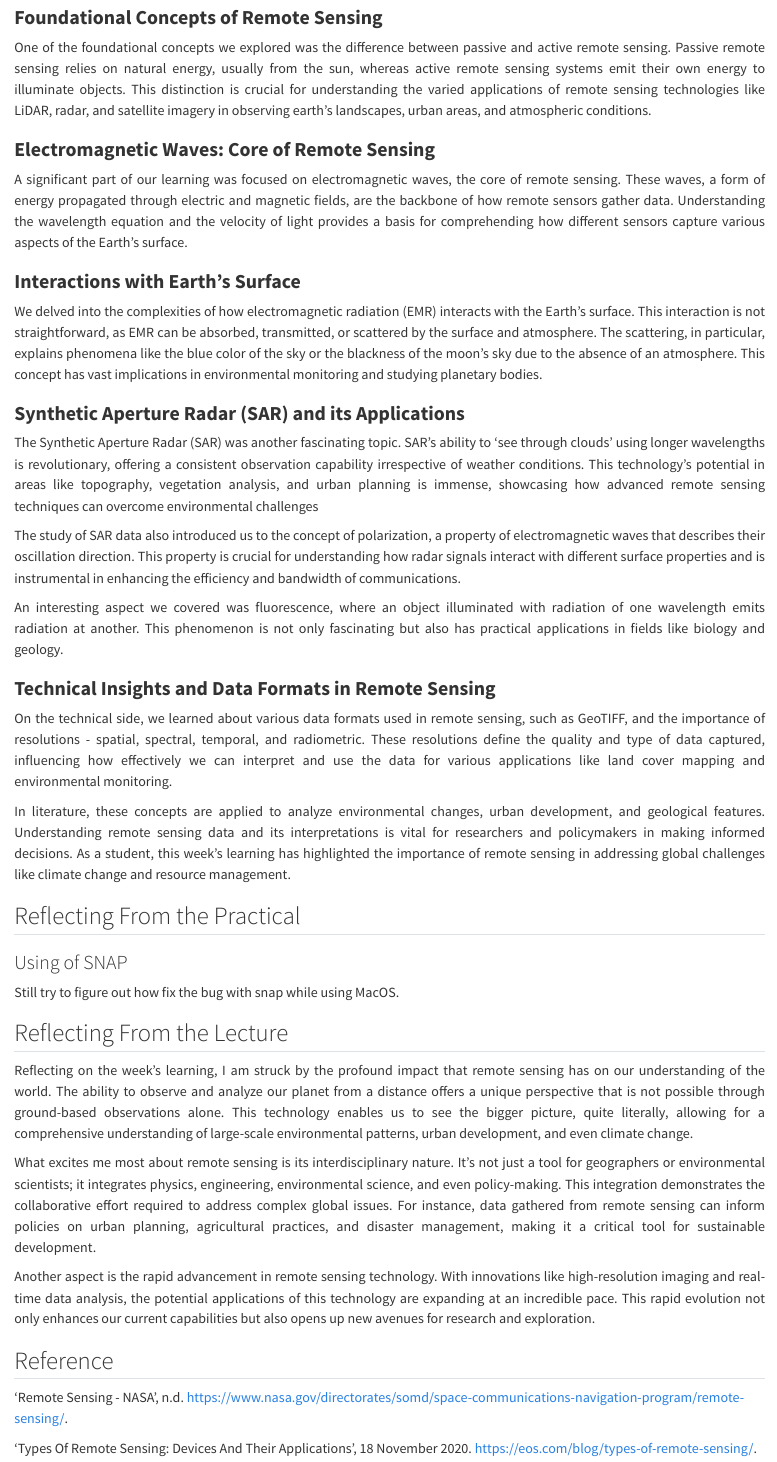
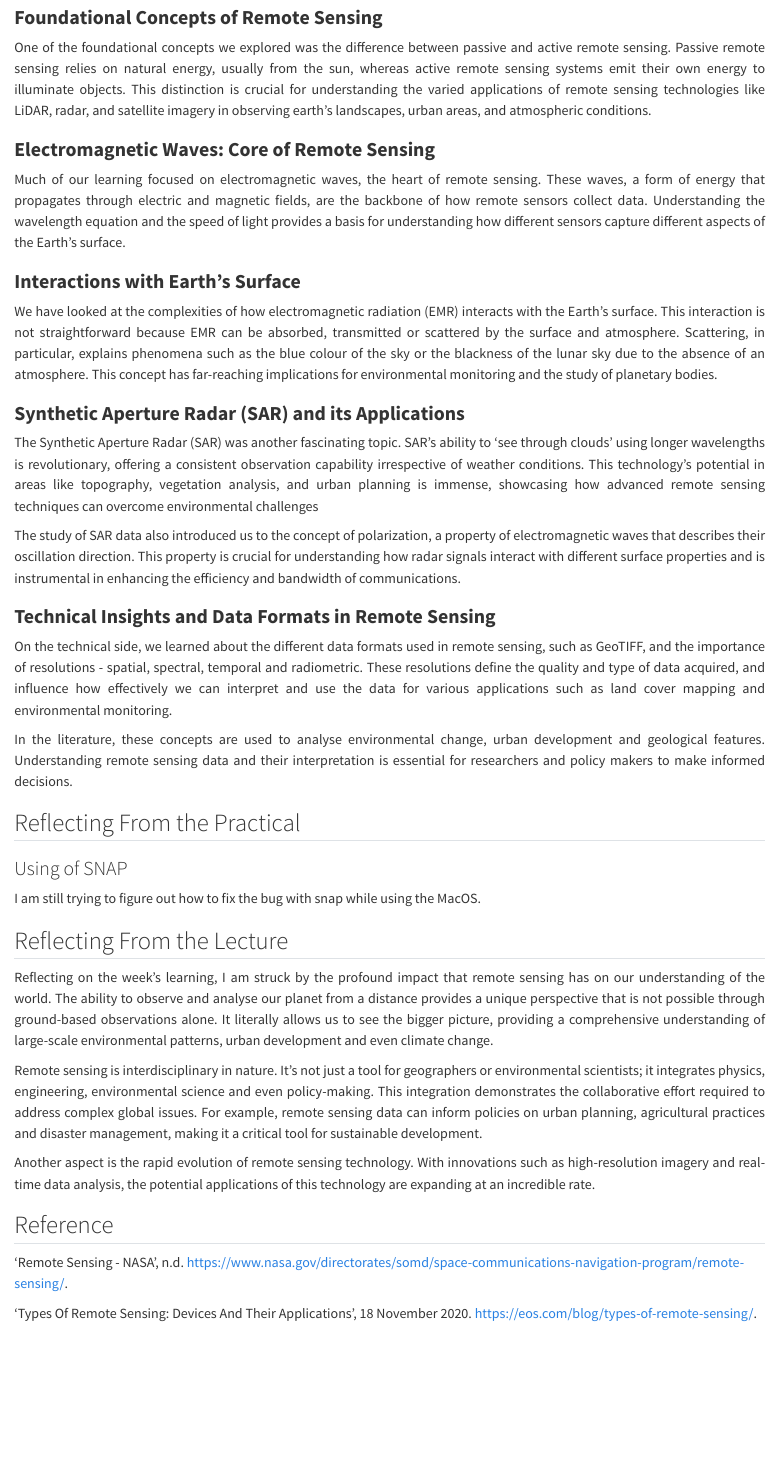
Before and after one commit to ZhengyongLiu/Remotely-Sensing-Cities-and-Environments-Learning, a Quarto document (Week_1.qmd): the page in a window 1100 px wide, from 220 px down. Rendered offline with R 4.5, knitr and Pandoc in place of Quarto, with nearby package versions.

Commit message:
general update

```diff
--- a/Week_1.qmd
+++ b/Week_1.qmd
@@ -18,13 +18,13 @@ One of the foundational concepts we explored was the difference between passive
 ### **Electromagnetic Waves: Core of Remote Sensing**
 
 ::: {style="text-align: justify;"}
-A significant part of our learning was focused on electromagnetic waves, the core of remote sensing. These waves, a form of energy propagated through electric and magnetic fields, are the backbone of how remote sensors gather data. Understanding the wavelength equation and the velocity of light provides a basis for comprehending how different sensors capture various aspects of the Earth's surface.
+Much of our learning focused on electromagnetic waves, the heart of remote sensing. These waves, a form of energy that propagates through electric and magnetic fields, are the backbone of how remote sensors collect data. Understanding the wavelength equation and the speed of light provides a basis for understanding how different sensors capture different aspects of the Earth's surface.
 :::
 
 ### **Interactions with Earth's Surface**
 
 ::: {style="text-align: justify;"}
-We delved into the complexities of how electromagnetic radiation (EMR) interacts with the Earth's surface. This interaction is not straightforward, as EMR can be absorbed, transmitted, or scattered by the surface and atmosphere. The scattering, in particular, explains phenomena like the blue color of the sky or the blackness of the moon's sky due to the absence of an atmosphere. This concept has vast implications in environmental monitoring and studying planetary bodies.
+We have looked at the complexities of how electromagnetic radiation (EMR) interacts with the Earth's surface. This interaction is not straightforward because EMR can be absorbed, transmitted or scattered by the surface and atmosphere. Scattering, in particular, explains phenomena such as the blue colour of the sky or the blackness of the lunar sky due to the absence of an atmosphere. This concept has far-reaching implications for environmental monitoring and the study of planetary bodies.
 :::
 
 ### **Synthetic Aperture Radar (SAR) and its Applications**
@@ -33,32 +33,30 @@ We delved into the complexities of how electromagnetic radiation (EMR) interacts
 The Synthetic Aperture Radar (SAR) was another fascinating topic. SAR's ability to 'see through clouds' using longer wavelengths is revolutionary, offering a consistent observation capability irrespective of weather conditions. This technology's potential in areas like topography, vegetation analysis, and urban planning is immense, showcasing how advanced remote sensing techniques can overcome environmental challenges
 
 The study of SAR data also introduced us to the concept of polarization, a property of electromagnetic waves that describes their oscillation direction. This property is crucial for understanding how radar signals interact with different surface properties and is instrumental in enhancing the efficiency and bandwidth of communications.
-
-An interesting aspect we covered was fluorescence, where an object illuminated with radiation of one wavelength emits radiation at another. This phenomenon is not only fascinating but also has practical applications in fields like biology and geology.
 :::
 
 ### **Technical Insights and Data Formats in Remote Sensing**
 
 ::: {style="text-align: justify;"}
-On the technical side, we learned about various data formats used in remote sensing, such as GeoTIFF, and the importance of resolutions - spatial, spectral, temporal, and radiometric. These resolutions define the quality and type of data captured, influencing how effectively we can interpret and use the data for various applications like land cover mapping and environmental monitoring.
+On the technical side, we learned about the different data formats used in remote sensing, such as GeoTIFF, and the importance of resolutions - spatial, spectral, temporal and radiometric. These resolutions define the quality and type of data acquired, and influence how effectively we can interpret and use the data for various applications such as land cover mapping and environmental monitoring.
 
-In literature, these concepts are applied to analyze environmental changes, urban development, and geological features. Understanding remote sensing data and its interpretations is vital for researchers and policymakers in making informed decisions. As a student, this week's learning has highlighted the importance of remote sensing in addressing global challenges like climate change and resource management.
+In the literature, these concepts are used to analyse environmental change, urban development and geological features. Understanding remote sensing data and their interpretation is essential for researchers and policy makers to make informed decisions.
 :::
 
 ## Reflecting From the Practical
 
 ### Using of SNAP
 
-Still try to figure out how fix the bug with snap while using MacOS.
+I am still trying to figure out how to fix the bug with snap while using the MacOS.
 
 ## Reflecting From the Lecture
 
 ::: {style="text-align: justify;"}
-Reflecting on the week's learning, I am struck by the profound impact that remote sensing has on our understanding of the world. The ability to observe and analyze our planet from a distance offers a unique perspective that is not possible through ground-based observations alone. This technology enables us to see the bigger picture, quite literally, allowing for a comprehensive understanding of large-scale environmental patterns, urban development, and even climate change.
+Reflecting on the week's learning, I am struck by the profound impact that remote sensing has on our understanding of the world. The ability to observe and analyse our planet from a distance provides a unique perspective that is not possible through ground-based observations alone. It literally allows us to see the bigger picture, providing a comprehensive understanding of large-scale environmental patterns, urban development and even climate change.
 
-What excites me most about remote sensing is its interdisciplinary nature. It's not just a tool for geographers or environmental scientists; it integrates physics, engineering, environmental science, and even policy-making. This integration demonstrates the collaborative effort required to address complex global issues. For instance, data gathered from remote sensing can inform policies on urban planning, agricultural practices, and disaster management, making it a critical tool for sustainable development.
+Remote sensing is interdisciplinary in nature. It's not just a tool for geographers or environmental scientists; it integrates physics, engineering, environmental science and even policy-making. This integration demonstrates the collaborative effort required to address complex global issues. For example, remote sensing data can inform policies on urban planning, agricultural practices and disaster management, making it a critical tool for sustainable development.
 
-Another aspect is the rapid advancement in remote sensing technology. With innovations like high-resolution imaging and real-time data analysis, the potential applications of this technology are expanding at an incredible pace. This rapid evolution not only enhances our current capabilities but also opens up new avenues for research and exploration.
+Another aspect is the rapid evolution of remote sensing technology. With innovations such as high-resolution imagery and real-time data analysis, the potential applications of this technology are expanding at an incredible rate.
 :::
 
 ## Reference
```
Also changed, not shown: _quarto.yml (+1 -1 lines), index.qmd (+1 -1 lines), docs/search.json, 2 other files.
